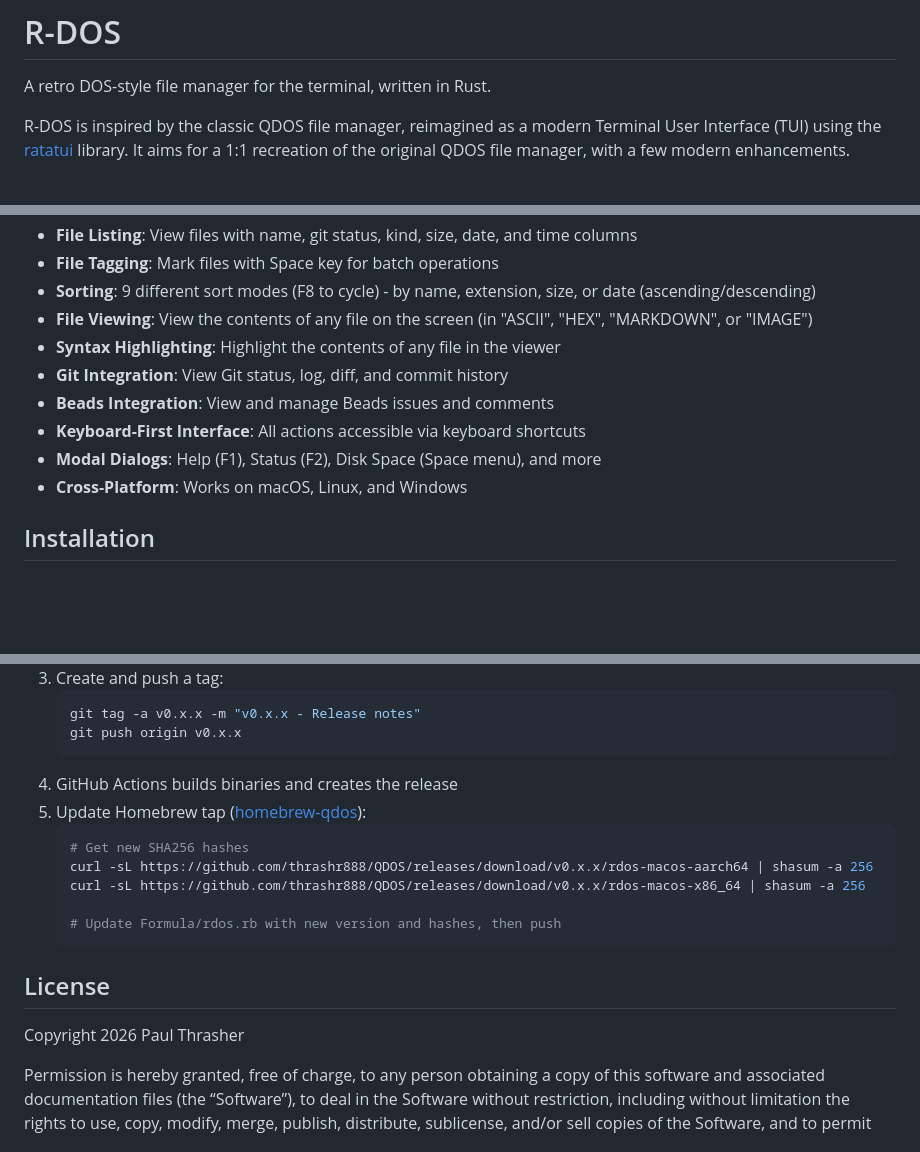
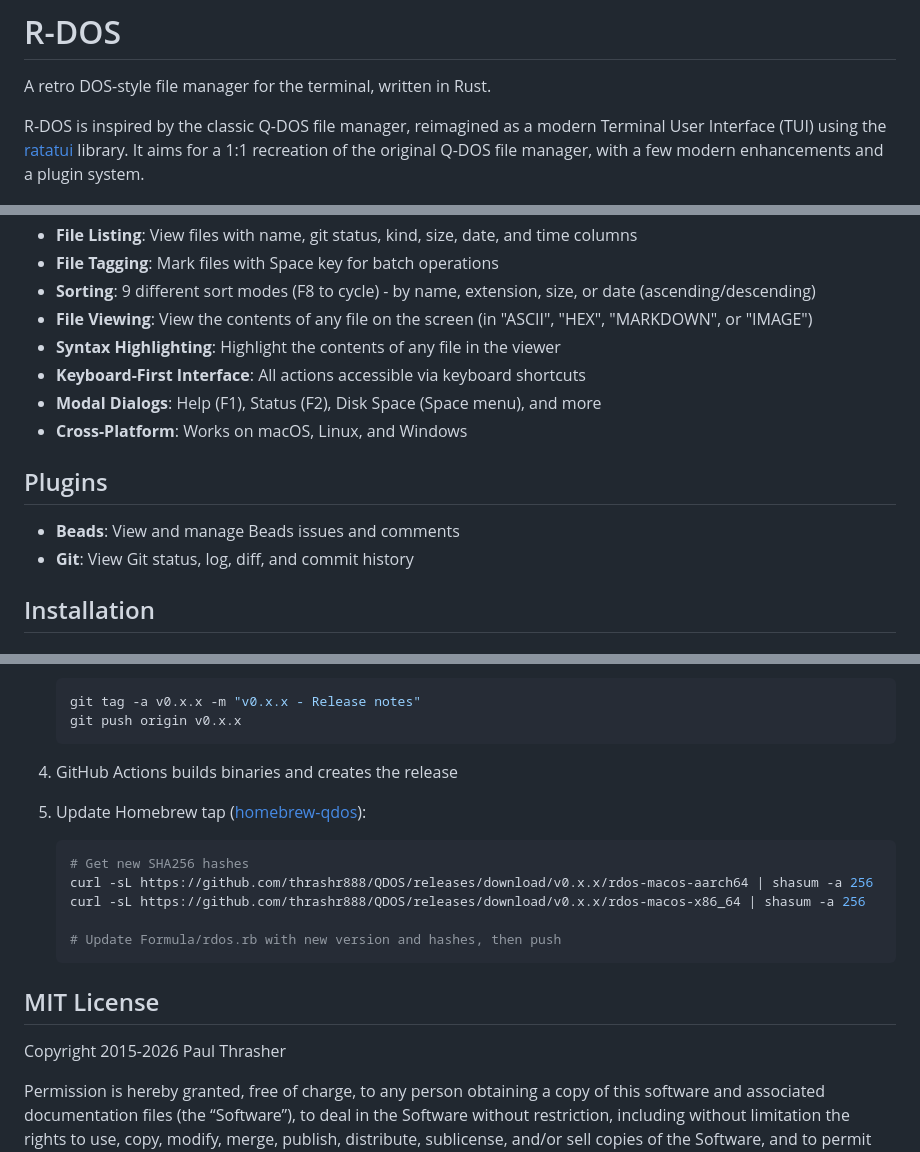
Before and after one commit to thrashr888/QDOS, a Markdown page: README.md, 3 parts joined by grey strips. GitHub-like rendering; blank space fills up the shorter version.

Commit message:
Update README.md to enhance project description and clarify plugin features
- Revised project description to include a plugin system
- Added a dedicated section for Plugins detailing Git and Beads integrations
- Updated copyright year and license information

````diff
--- a/README.md
+++ b/README.md
@@ -2,7 +2,7 @@
 
 A retro DOS-style file manager for the terminal, written in Rust.
 
-R-DOS is inspired by the classic QDOS file manager, reimagined as a modern Terminal User Interface (TUI) using the [ratatui](https://ratatui.rs/) library. It aims for a 1:1 recreation of the original QDOS file manager, with a few modern enhancements.
+R-DOS is inspired by the classic Q-DOS file manager, reimagined as a modern Terminal User Interface (TUI) using the [ratatui](https://ratatui.rs/) library. It aims for a 1:1 recreation of the original Q-DOS file manager, with a few modern enhancements and a plugin system.
 
 ![The real Q-DOS II](./images/qdos.png)
 
@@ -21,11 +21,14 @@ Q-DOS II is Copyright (c) 1991 Gazelle Systems.
 - **Sorting**: 9 different sort modes (F8 to cycle) - by name, extension, size, or date (ascending/descending)
 - **File Viewing**: View the contents of any file on the screen (in "ASCII", "HEX", "MARKDOWN", or "IMAGE")
 - **Syntax Highlighting**: Highlight the contents of any file in the viewer
-- **Git Integration**: View Git status, log, diff, and commit history
-- **Beads Integration**: View and manage Beads issues and comments
 - **Keyboard-First Interface**: All actions accessible via keyboard shortcuts
 - **Modal Dialogs**: Help (F1), Status (F2), Disk Space (Space menu), and more
 - **Cross-Platform**: Works on macOS, Linux, and Windows
+
+## Plugins
+
+- **Beads**: View and manage Beads issues and comments
+- **Git**: View Git status, log, diff, and commit history
 
 ## Installation
 
@@ -133,6 +139,7 @@ rdos /path/to/directory
    ```
 4. GitHub Actions builds binaries and creates the release
 5. Update Homebrew tap ([homebrew-qdos](https://github.com/thrashr888/homebrew-qdos)):
+
    ```bash
    # Get new SHA256 hashes
    curl -sL https://github.com/thrashr888/QDOS/releases/download/v0.x.x/rdos-macos-aarch64 | shasum -a 256
@@ -141,9 +148,9 @@ rdos /path/to/directory
    # Update Formula/rdos.rb with new version and hashes, then push
    ```
 
-## License
+## MIT License
 
-Copyright 2026 Paul Thrasher
+Copyright 2015-2026 Paul Thrasher
 
 Permission is hereby granted, free of charge, to any person obtaining a copy of this software and associated documentation files (the “Software”), to deal in the Software without restriction, including without limitation the rights to use, copy, modify, merge, publish, distribute, sublicense, and/or sell copies of the Software, and to permit persons to whom the Software is furnished to do so, subject to the following conditions:
 
````
Also changed, not shown: other parts of README.md (+4 -1 lines).
